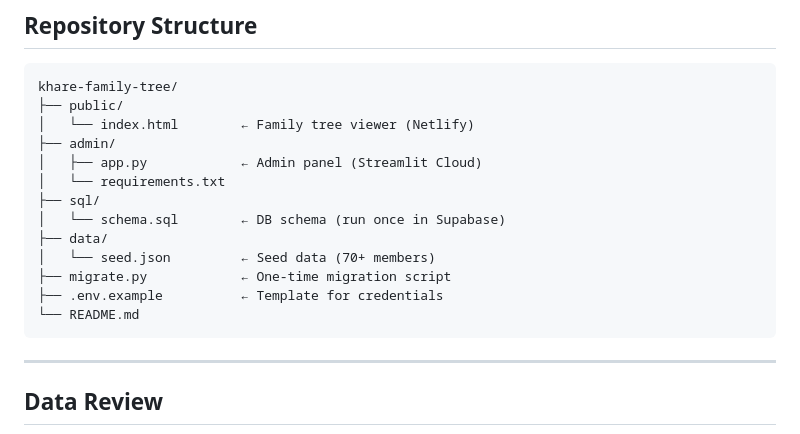
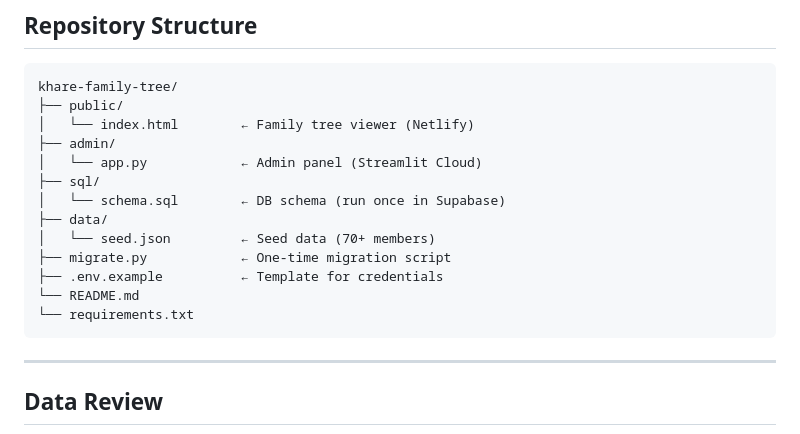
Before and after one commit to ayskhare/khare-family-tree, a Markdown page: README.md, the part around the change. Drawn GitHub-style.

````diff
--- a/README.md
+++ b/README.md
@@ -78,8 +78,7 @@ khare-family-tree/
 ├── public/
 │   └── index.html        ← Family tree viewer (Netlify)
 ├── admin/
-│   ├── app.py            ← Admin panel (Streamlit Cloud)
-│   └── requirements.txt
+│   └── app.py            ← Admin panel (Streamlit Cloud)
 ├── sql/
 │   └── schema.sql        ← DB schema (run once in Supabase)
 ├── data/
@@ -87,6 +86,7 @@ khare-family-tree/
 ├── migrate.py            ← One-time migration script
 ├── .env.example          ← Template for credentials
 └── README.md
+└── requirements.txt
 ```
 
 ---
````
